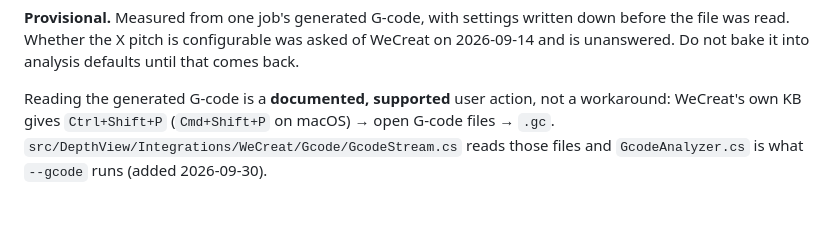
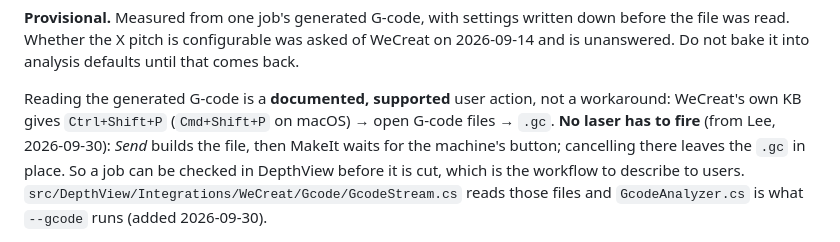
Before and after one commit to LeeGillie/DepthView, a Markdown page: CLAUDE.md, the part around the change. GitHub-like rendering; blank space fills up the shorter version.

```diff
--- a/CLAUDE.md
+++ b/CLAUDE.md
@@ -284,6 +284,9 @@ is unanswered. Do not bake it into analysis defaults until that comes back.
 
 Reading the generated G-code is a **documented, supported** user action, not a workaround:
 WeCreat's own KB gives `Ctrl+Shift+P` (`Cmd+Shift+P` on macOS) → open G-code files → `.gc`.
+**No laser has to fire** (from Lee, 2026-09-30): *Send* builds the file, then MakeIt waits for
+the machine's button; cancelling there leaves the `.gc` in place. So a job can be checked in
+DepthView before it is cut, which is the workflow to describe to users.
 `src/DepthView/Integrations/WeCreat/Gcode/GcodeStream.cs` reads those files and
 `GcodeAnalyzer.cs` is what `--gcode` runs (added 2026-09-30).
 
```
Also changed, not shown: README.md (+3 -1 lines).
